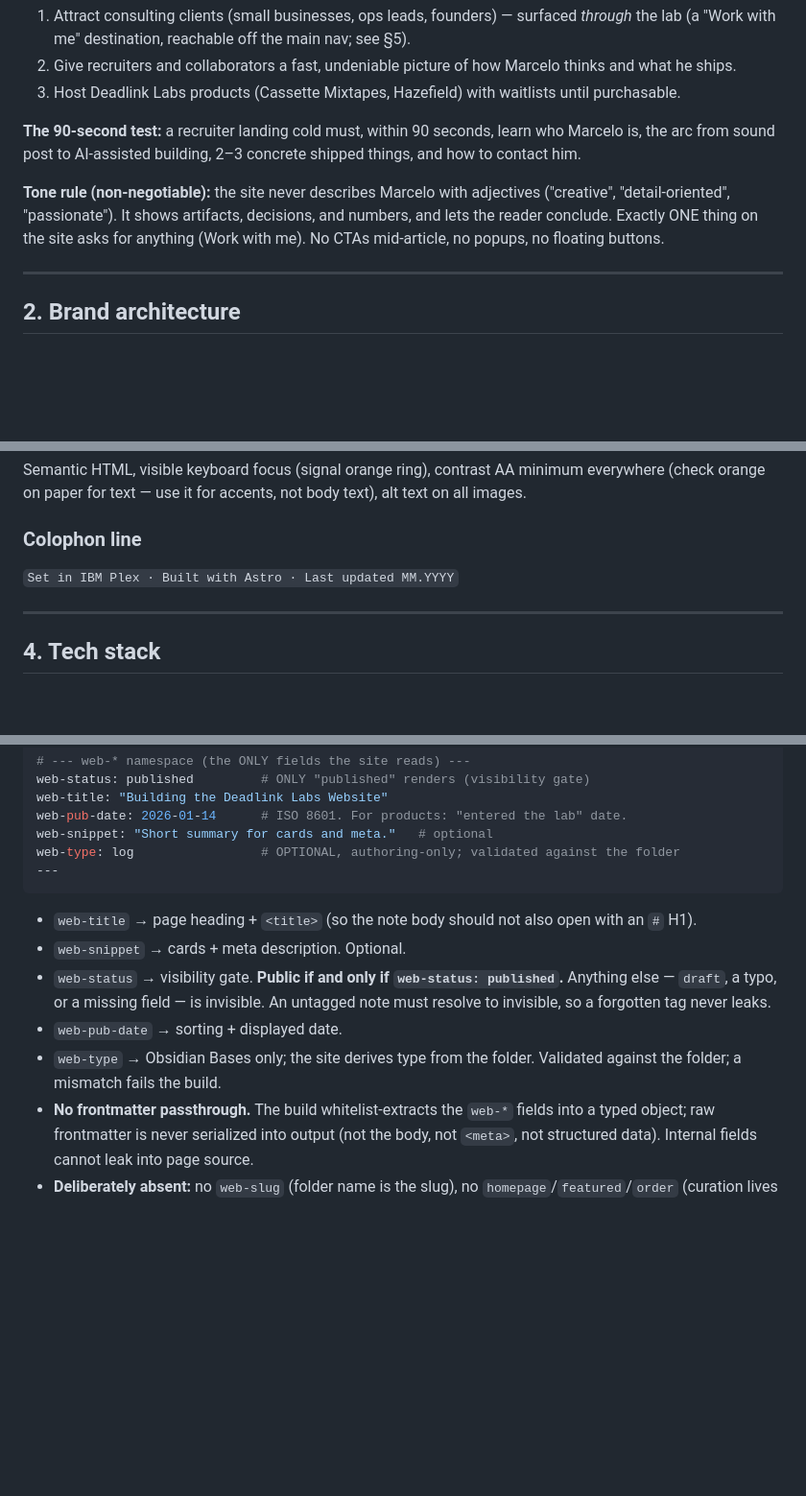
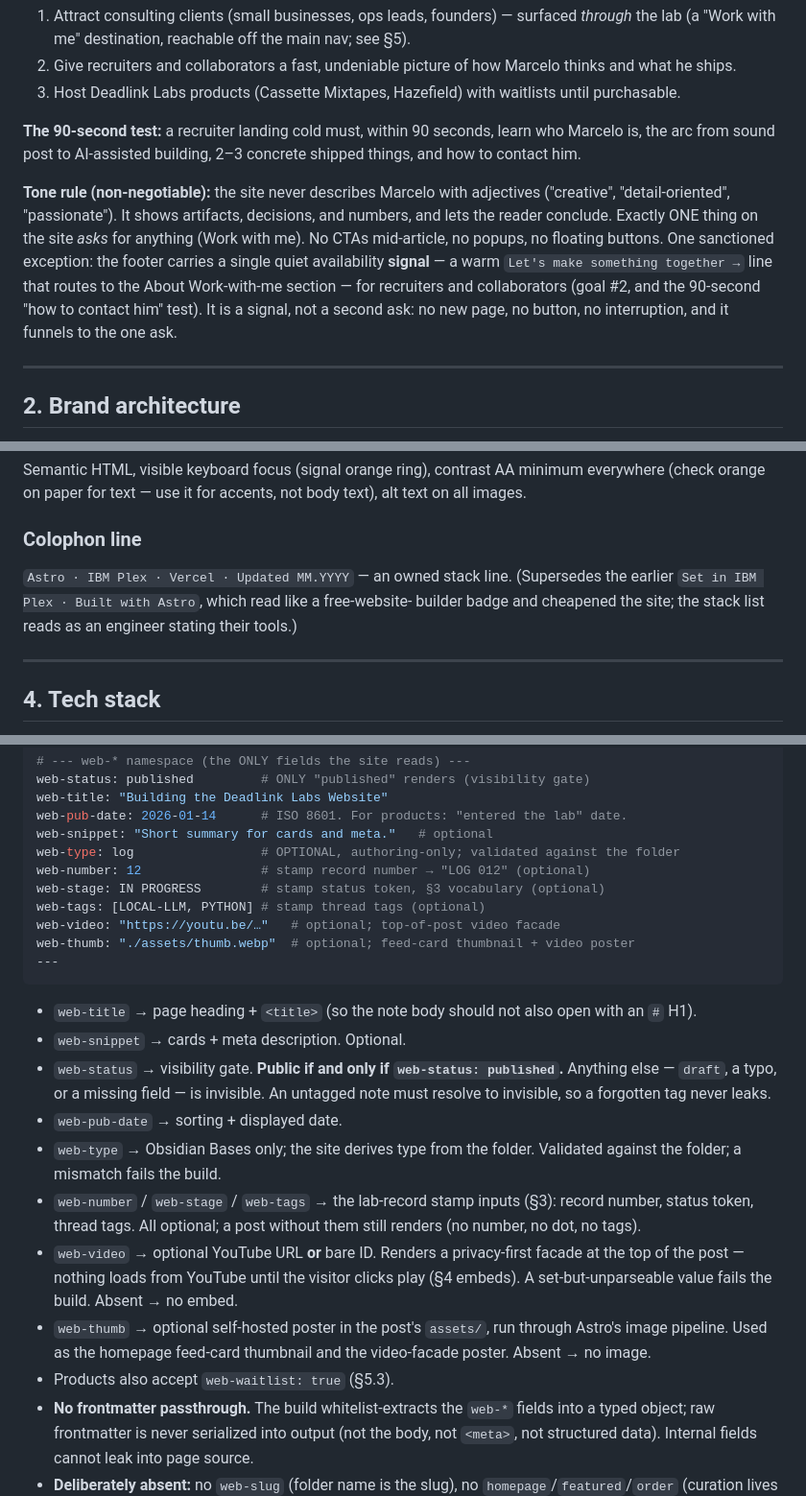
Before and after one commit to deadlink-labs/dll-website, a Markdown page: CLAUDE.md, 3 parts joined by grey strips. Shown at 96% size. Rendered like a GitHub page; blank space fills up the shorter version.

Commit message:
v0.04.006 — docs: reconcile CLAUDE.md with what shipped this session
Bring the brief (source of truth) in line with the code so a future session
does not "correct" it back:

- §1 tone rule: document the footer availability signal as a sanctioned
  exception — a signal that funnels to the one ask, not a second ask.
- §3 colophon: "Astro · IBM Plex · Vercel · Updated MM.YYYY" replaces
  "Set in IBM Plex · Built with Astro" (which read like a free-builder badge).
- §5.1 band 8: footer now leads with the "Let's make something together"
  invitation; colophon updated.
- §4 frontmatter: document the stamp fields (web-number/stage/tags) and the new
  media fields (web-video, web-thumb) that the schema already enforces.
- §4 fenced blocks: note `terminal` as the first implemented component.

Co-Authored-By: Claude Opus 4.8 <noreply@anthropic.com>

````diff
--- a/CLAUDE.md
+++ b/CLAUDE.md
@@ -24,7 +24,7 @@ Register (from Structure v2): a working lab, not a startup site or portfolio. Vi
 
 **The 90-second test:** a recruiter landing cold must, within 90 seconds, learn who Marcelo is, the arc from sound post to AI-assisted building, 2–3 concrete shipped things, and how to contact him.
 
-**Tone rule (non-negotiable):** the site never describes Marcelo with adjectives ("creative", "detail-oriented", "passionate"). It shows artifacts, decisions, and numbers, and lets the reader conclude. Exactly ONE thing on the site asks for anything (Work with me). No CTAs mid-article, no popups, no floating buttons.
+**Tone rule (non-negotiable):** the site never describes Marcelo with adjectives ("creative", "detail-oriented", "passionate"). It shows artifacts, decisions, and numbers, and lets the reader conclude. Exactly ONE thing on the site *asks* for anything (Work with me). No CTAs mid-article, no popups, no floating buttons. One sanctioned exception: the footer carries a single quiet availability **signal** — a warm `Let's make something together →` line that routes to the About Work-with-me section — for recruiters and collaborators (goal #2, and the 90-second "how to contact him" test). It is a signal, not a second ask: no new page, no button, no interruption, and it funnels to the one ask.
 
 ---
 
@@ -133,7 +133,10 @@ Almost none. YouTube thumbnails carry visuals in log feeds. One portrait of Marc
 Semantic HTML, visible keyboard focus (signal orange ring), contrast AA minimum everywhere (check orange on paper for text — use it for accents, not body text), alt text on all images.
 
 ### Colophon line
-`Set in IBM Plex · Built with Astro · Last updated MM.YYYY`
+`Astro · IBM Plex · Vercel · Updated MM.YYYY` — an owned stack line. (Supersedes
+the earlier `Set in IBM Plex · Built with Astro`, which read like a free-website-
+builder badge and cheapened the site; the stack list reads as an engineer stating
+their tools.)
 
 ---
 
@@ -193,6 +196,11 @@ web-title: "Building the Deadlink Labs Website"
 web-pub-date: 2026-01-14      # ISO 8601. For products: "entered the lab" date.
 web-snippet: "Short summary for cards and meta."   # optional
 web-type: log                 # OPTIONAL, authoring-only; validated against the folder
+web-number: 12                # stamp record number → "LOG 012" (optional)
+web-stage: IN PROGRESS        # stamp status token, §3 vocabulary (optional)
+web-tags: [LOCAL-LLM, PYTHON] # stamp thread tags (optional)
+web-video: "https://youtu.be/…"   # optional; top-of-post video facade
+web-thumb: "./assets/thumb.webp"  # optional; feed-card thumbnail + video poster
 ---
 ```
 
@@ -201,6 +209,10 @@ web-type: log                 # OPTIONAL, authoring-only; validated against the
 - `web-status` → visibility gate. **Public if and only if `web-status: published`.** Anything else — `draft`, a typo, or a missing field — is invisible. An untagged note must resolve to invisible, so a forgotten tag never leaks.
 - `web-pub-date` → sorting + displayed date.
 - `web-type` → Obsidian Bases only; the site derives type from the folder. Validated against the folder; a mismatch fails the build.
+- `web-number` / `web-stage` / `web-tags` → the lab-record stamp inputs (§3): record number, status token, thread tags. All optional; a post without them still renders (no number, no dot, no tags).
+- `web-video` → optional YouTube URL **or** bare ID. Renders a privacy-first facade at the top of the post — nothing loads from YouTube until the visitor clicks play (§4 embeds). A set-but-unparseable value fails the build. Absent → no embed.
+- `web-thumb` → optional self-hosted poster in the post's `assets/`, run through Astro's image pipeline. Used as the homepage feed-card thumbnail and the video-facade poster. Absent → no image.
+- Products also accept `web-waitlist: true` (§5.3).
 - **No frontmatter passthrough.** The build whitelist-extracts the `web-*` fields into a typed object; raw frontmatter is never serialized into output (not the body, not `<meta>`, not structured data). Internal fields cannot leak into page source.
 - **Deliberately absent:** no `web-slug` (folder name is the slug), no `homepage`/`featured`/`order` (curation lives in `site.config.json`).
 
````
Also changed, not shown: other parts of CLAUDE.md (+2 -2 lines).
